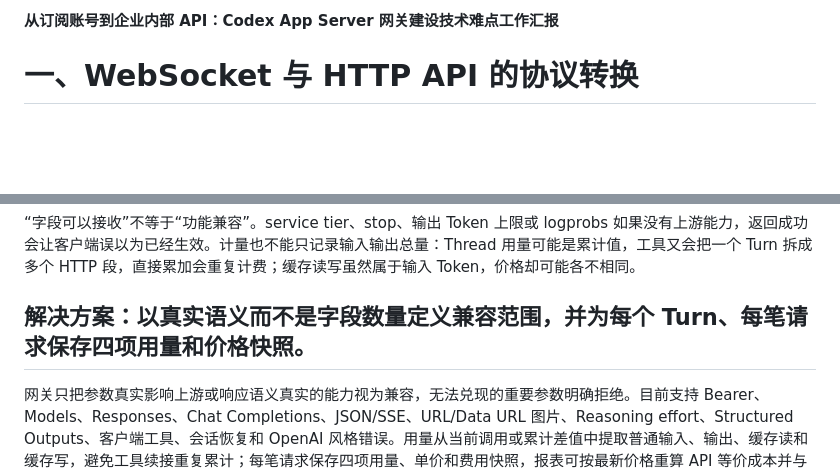
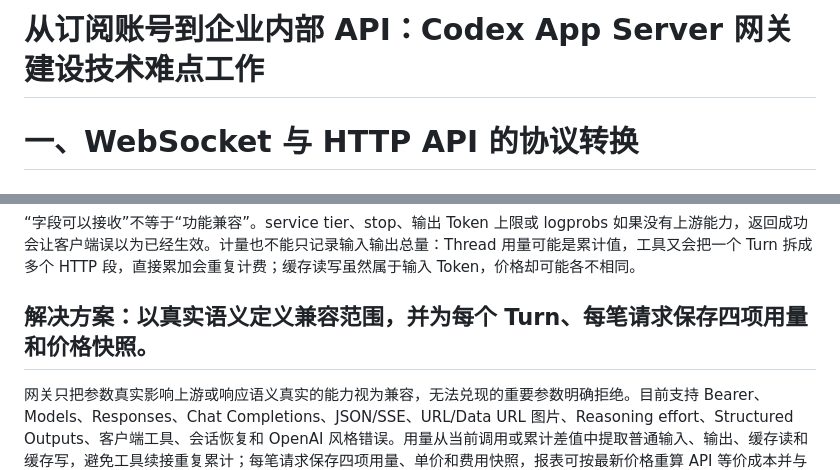
Before and after one commit to ytlzq0228/codex-app-server, a Markdown page: docs/系统建设技术难点.md, 2 parts joined by grey strips. Drawn GitHub-style; blank space fills up the shorter version.

Commit message:
fix: update title and refine compatibility definition in technical report

```diff
--- a/docs/系统建设技术难点.md
+++ b/docs/系统建设技术难点.md
@@ -1,4 +1,4 @@
-**从订阅账号到企业内部 API：Codex App Server 网关建设技术难点工作汇报**
+# **从订阅账号到企业内部 API：Codex App Server 网关建设技术难点工作**
 
 # 一、WebSocket 与 HTTP API 的协议转换
 
@@ -104,7 +104,7 @@ WS 可连接不代表账号已经登录，`account/read` 正常也不代表仍
 
 “字段可以接收”不等于“功能兼容”。service tier、stop、输出 Token 上限或 logprobs 如果没有上游能力，返回成功会让客户端误以为已经生效。计量也不能只记录输入输出总量：Thread 用量可能是累计值，工具又会把一个 Turn 拆成多个 HTTP 段，直接累加会重复计费；缓存读写虽然属于输入 Token，价格却可能各不相同。
 
-## **解决方案**：以真实语义而不是字段数量定义兼容范围，并为每个 Turn、每笔请求保存四项用量和价格快照。
+## **解决方案**：以真实语义定义兼容范围，并为每个 Turn、每笔请求保存四项用量和价格快照。
 
 网关只把参数真实影响上游或响应语义真实的能力视为兼容，无法兑现的重要参数明确拒绝。目前支持 Bearer、Models、Responses、Chat Completions、JSON/SSE、URL/Data URL 图片、Reasoning effort、Structured Outputs、客户端工具、会话恢复和 OpenAI 风格错误。用量从当前调用或累计差值中提取普通输入、输出、缓存读和缓存写，避免工具续接重复累计；每笔请求保存四项用量、单价和费用快照，报表可按最新价格重算 API 等价成本并与订阅月费比较。
 
```
